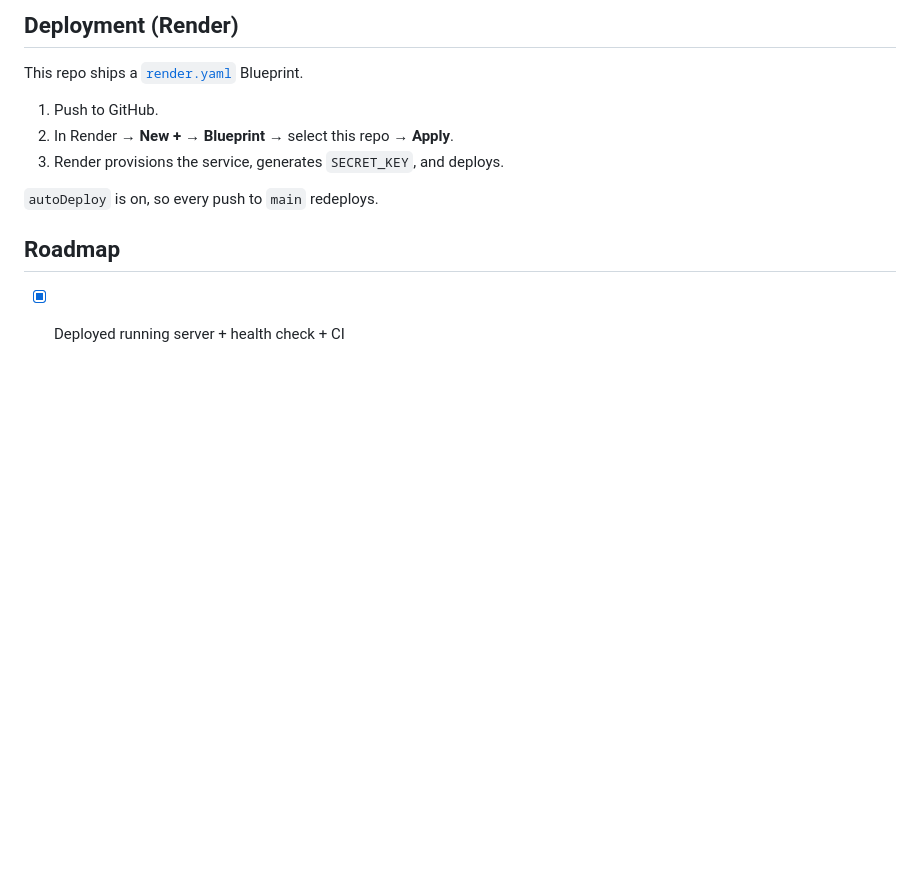
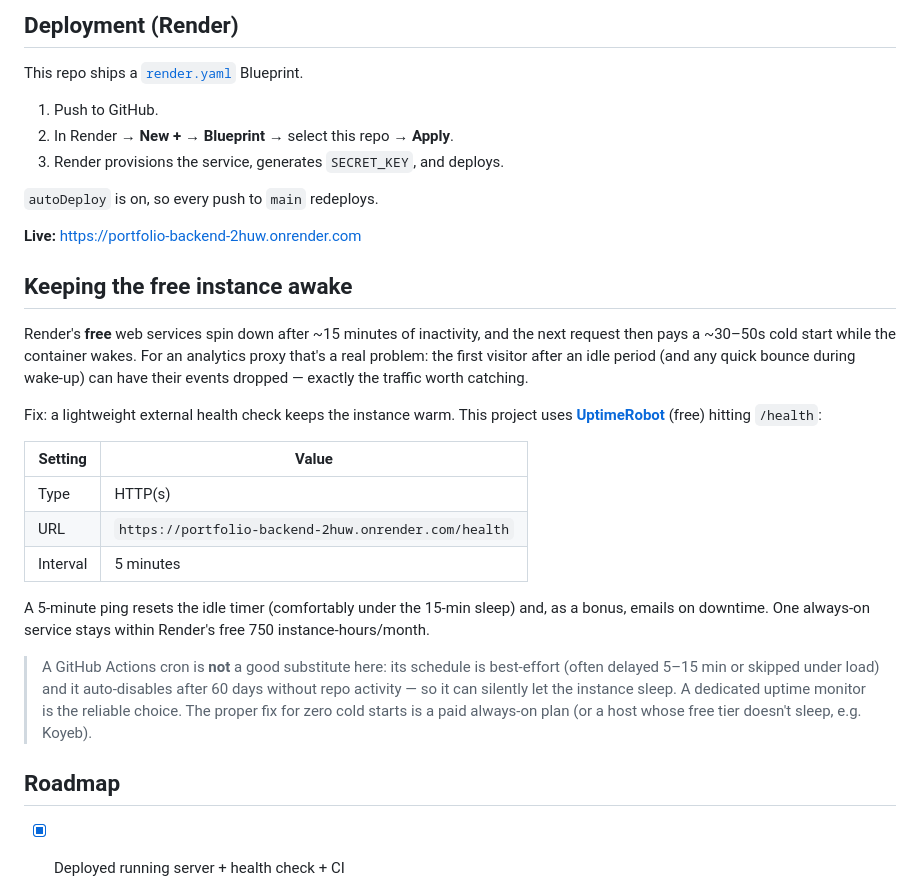
Before and after one commit to SouhaibBenFarhat/portfolio-backend, a Markdown page: README.md, the part around the change. Rendered like a GitHub page; blank space fills up the shorter version.

Commit message:
Document free-tier sleep + UptimeRobot keep-alive
Explain Render's 15-min idle spin-down and why it drops analytics for the first
visitor after idle; document the UptimeRobot /health monitor (5-min) that keeps
the instance warm, and why a GitHub Actions cron is not a reliable substitute.

```diff
--- a/README.md
+++ b/README.md
@@ -91,6 +91,35 @@ This repo ships a [`render.yaml`](./render.yaml) Blueprint.
 
 `autoDeploy` is on, so every push to `main` redeploys.
 
+**Live:** https://portfolio-backend-2huw.onrender.com
+
+## Keeping the free instance awake
+
+Render's **free** web services spin down after ~15 minutes of inactivity, and the
+next request then pays a ~30–50s cold start while the container wakes. For an
+analytics proxy that's a real problem: the first visitor after an idle period (and
+any quick bounce during wake-up) can have their events dropped — exactly the traffic
+worth catching.
+
+Fix: a lightweight external health check keeps the instance warm. This project uses
+**[UptimeRobot](https://uptimerobot.com/)** (free) hitting `/health`:
+
+| Setting  | Value                                                    |
+| -------- | -------------------------------------------------------- |
+| Type     | HTTP(s)                                                  |
+| URL      | `https://portfolio-backend-2huw.onrender.com/health`     |
+| Interval | 5 minutes                                                |
+
+A 5-minute ping resets the idle timer (comfortably under the 15-min sleep) and, as a
+bonus, emails on downtime. One always-on service stays within Render's free
+750 instance-hours/month.
+
+> A GitHub Actions cron is **not** a good substitute here: its schedule is best-effort
+> (often delayed 5–15 min or skipped under load) and it auto-disables after 60 days
+> without repo activity — so it can silently let the instance sleep. A dedicated uptime
+> monitor is the reliable choice. The proper fix for zero cold starts is a paid
+> always-on plan (or a host whose free tier doesn't sleep, e.g. Koyeb).
+
 ## Roadmap
 
 - [x] Deployed running server + health check + CI
```
